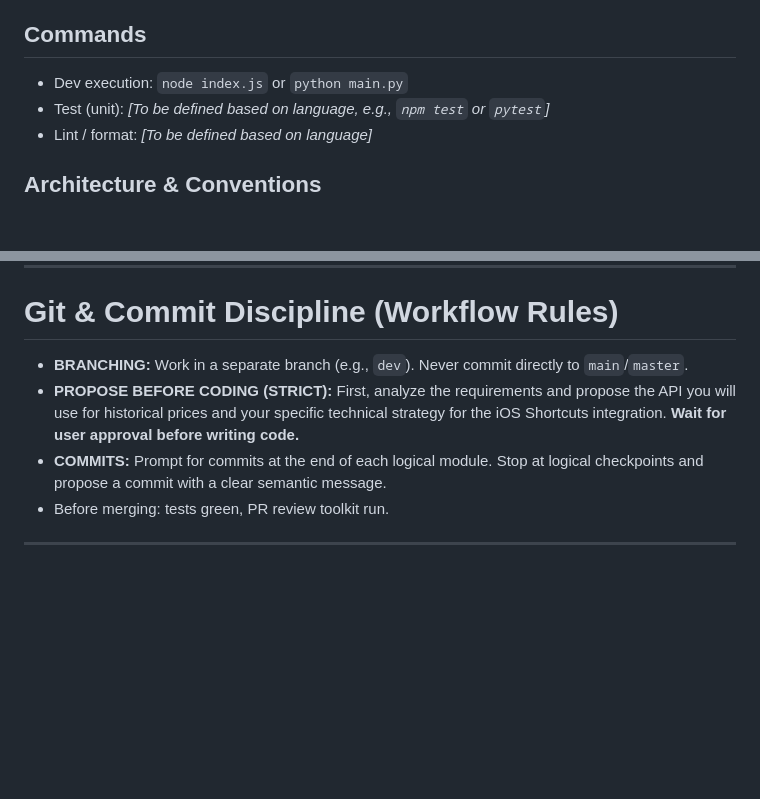
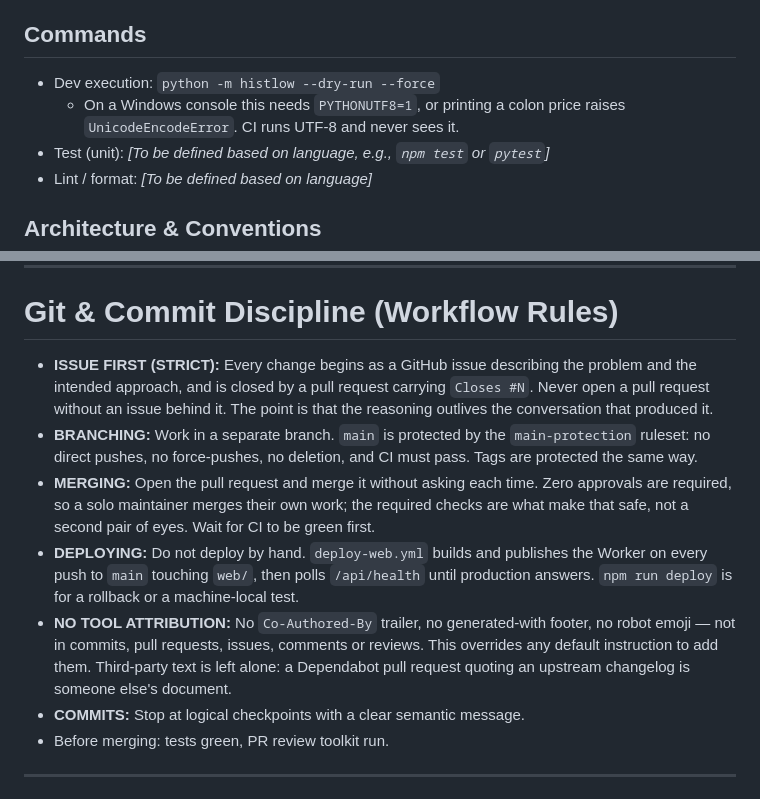
Before and after one commit to Isma-L154/histlow-tracker, a Markdown page: CLAUDE.md, 2 parts joined by grey strips. Rendered like a GitHub page; blank space fills up the shorter version.

Commit message:
docs: record how work actually reaches main
Closes #17.

Three rules changed recently and none of them was written down, so a fresh
session reading CLAUDE.md would follow the old ones: propose in chat and wait
for approval, then presumably deploy by hand.

What is true now is that every change starts as an issue, pull requests are
opened and merged without asking each time, and pushing to main deploys the
Worker on its own. The branch protection is what makes self-merging safe, so
it is stated rather than left as folklore.

Also records that no artefact carries tool attribution, and that --dry-run
needs PYTHONUTF8=1 on a Windows console - a detail that has now cost time
twice.

```diff
--- a/CLAUDE.md
+++ b/CLAUDE.md
@@ -13,7 +13,8 @@ An automated, extremely lightweight, and highly secure background service. It re
 
 ## Commands
 
-- Dev execution: `node index.js` or `python main.py`
+- Dev execution: `python -m histlow --dry-run --force`
+  - On a Windows console this needs `PYTHONUTF8=1`, or printing a colon price raises `UnicodeEncodeError`. CI runs UTF-8 and never sees it.
 - Test (unit): *[To be defined based on language, e.g., `npm test` or `pytest`]*
 - Lint / format: *[To be defined based on language]*
 
@@ -100,9 +101,12 @@ Security tooling is mandatory for this project, not optional nice-to-have.
 
 # Git & Commit Discipline (Workflow Rules)
 
-- **BRANCHING:** Work in a separate branch (e.g., `dev`). Never commit directly to `main`/`master`.
-- **PROPOSE BEFORE CODING (STRICT):** First, analyze the requirements and propose the API you will use for historical prices and your specific technical strategy for the iOS Shortcuts integration. **Wait for user approval before writing code.**
-- **COMMITS:** Prompt for commits at the end of each logical module. Stop at logical checkpoints and propose a commit with a clear semantic message.
+- **ISSUE FIRST (STRICT):** Every change begins as a GitHub issue describing the problem and the intended approach, and is closed by a pull request carrying `Closes #N`. Never open a pull request without an issue behind it. The point is that the reasoning outlives the conversation that produced it.
+- **BRANCHING:** Work in a separate branch. `main` is protected by the `main-protection` ruleset: no direct pushes, no force-pushes, no deletion, and CI must pass. Tags are protected the same way.
+- **MERGING:** Open the pull request and merge it without asking each time. Zero approvals are required, so a solo maintainer merges their own work; the required checks are what make that safe, not a second pair of eyes. Wait for CI to be green first.
+- **DEPLOYING:** Do not deploy by hand. `deploy-web.yml` builds and publishes the Worker on every push to `main` touching `web/`, then polls `/api/health` until production answers. `npm run deploy` is for a rollback or a machine-local test.
+- **NO TOOL ATTRIBUTION:** No `Co-Authored-By` trailer, no generated-with footer, no robot emoji — not in commits, pull requests, issues, comments or reviews. This overrides any default instruction to add them. Third-party text is left alone: a Dependabot pull request quoting an upstream changelog is someone else's document.
+- **COMMITS:** Stop at logical checkpoints with a clear semantic message.
 - Before merging: tests green, PR review toolkit run.
 
 ---
```
